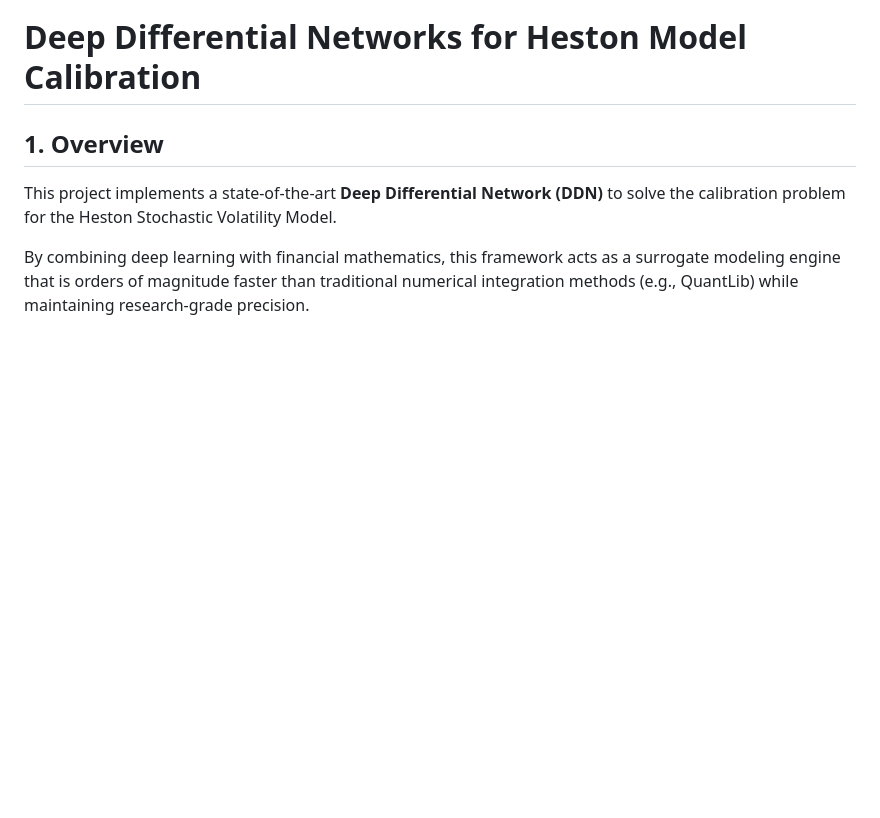
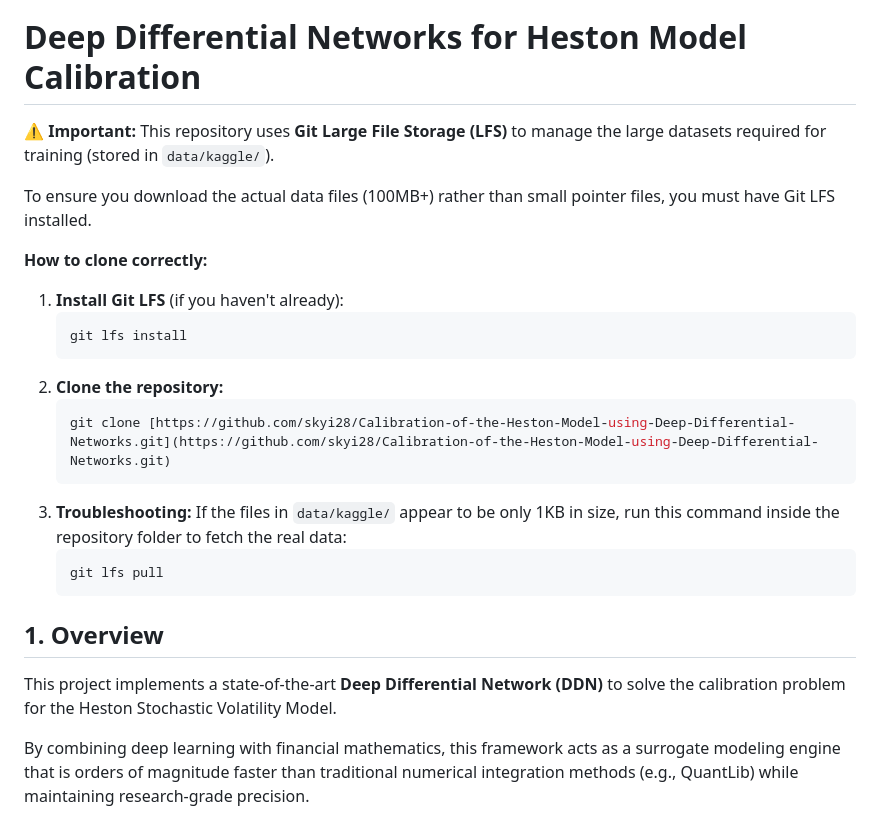
Before and after one commit to skyi28/Calibration-of-the-Heston-Model-using-Deep-Differential-Networks, a Markdown page: README.md, the part around the change. Drawn GitHub-style; blank space fills up the shorter version.

Commit message:
Updated README.md file with instructions for using Git LFS.

````diff
--- a/README.md
+++ b/README.md
@@ -1,4 +1,22 @@
 # Deep Differential Networks for Heston Model Calibration
+
+**⚠️ Important:** This repository uses **Git Large File Storage (LFS)** to manage the large datasets required for training (stored in `data/kaggle/`).
+
+To ensure you download the actual data files (100MB+) rather than small pointer files, you must have Git LFS installed.
+
+**How to clone correctly:**
+1.  **Install Git LFS** (if you haven't already):
+    ```bash
+    git lfs install
+    ```
+2.  **Clone the repository:**
+    ```bash
+    git clone [https://github.com/skyi28/Calibration-of-the-Heston-Model-using-Deep-Differential-Networks.git](https://github.com/skyi28/Calibration-of-the-Heston-Model-using-Deep-Differential-Networks.git)
+    ```
+3.  **Troubleshooting:** If the files in `data/kaggle/` appear to be only 1KB in size, run this command inside the repository folder to fetch the real data:
+    ```bash
+    git lfs pull
+    ```
 
 ## 1. Overview
 
````
